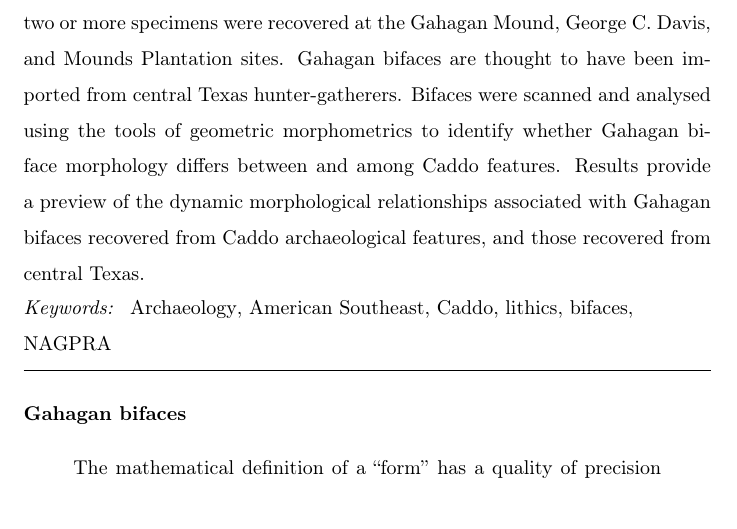
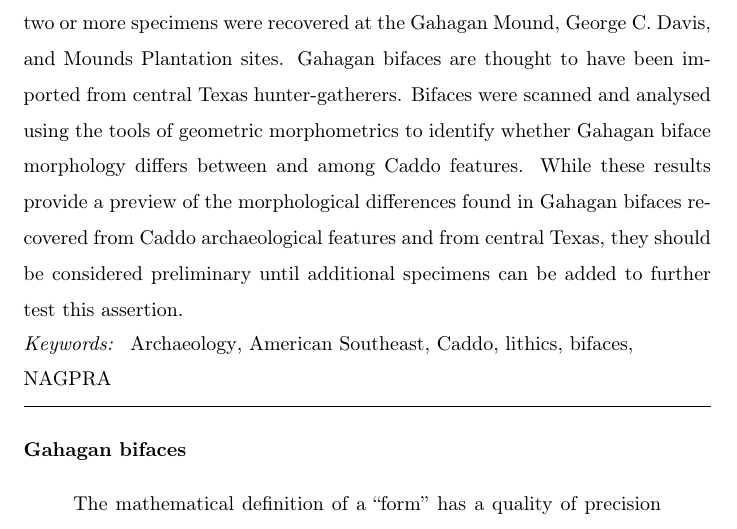
Before and after one commit to aksel-blaise/gahaganmorph2, a LaTeX paper (elsarticle-template.tex): part of page 1 of 3, cut so that both start at the same text. Compiled offline with pdfLaTeX.

Commit message:
<edit text>

```diff
--- a/elsarticle-template.tex
+++ b/elsarticle-template.tex
@@ -89,7 +89,7 @@
 \cortext[cor1]{Corresponding author, Robert Z. Selden, Jr. (zselden@sfasu.edu)}
 
 \begin{abstract}
-This investigation follows a recent morphological study of the three largest samples of Gahagan bifaces, and seeks to further characterise local morphological variation using 64 intact or reconstructed Gahagan bifaces from contexts where two or more specimens were recovered at the Gahagan Mound, George C. Davis, and Mounds Plantation sites. Gahagan bifaces are thought to have been imported from central Texas hunter-gatherers. Bifaces were scanned and analysed using the tools of geometric morphometrics to identify whether Gahagan biface morphology differs between and among Caddo features. Results provide a preview of the dynamic morphological relationships associated with Gahagan bifaces recovered from Caddo archaeological features, and those recovered from central Texas.
+This investigation follows a recent morphological study of the three largest samples of Gahagan bifaces, and seeks to further characterise local morphological variation using 64 intact or reconstructed Gahagan bifaces from contexts where two or more specimens were recovered at the Gahagan Mound, George C. Davis, and Mounds Plantation sites. Gahagan bifaces are thought to have been imported from central Texas hunter-gatherers. Bifaces were scanned and analysed using the tools of geometric morphometrics to identify whether Gahagan biface morphology differs between and among Caddo features. While these results provide a preview of the morphological differences found in Gahagan bifaces recovered from Caddo archaeological features and from central Texas, they should be considered preliminary until additional specimens can be added to further test this assertion.
 \end{abstract}
 
 \begin{keyword}
```
